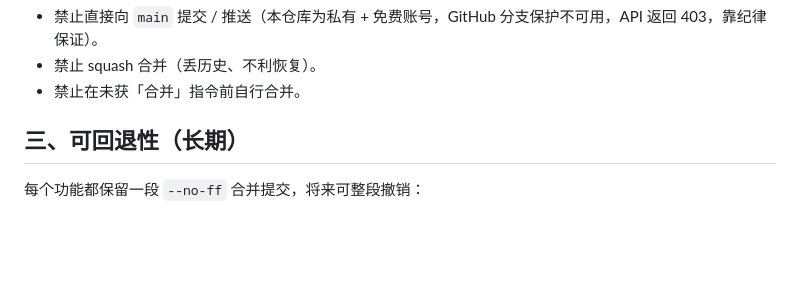
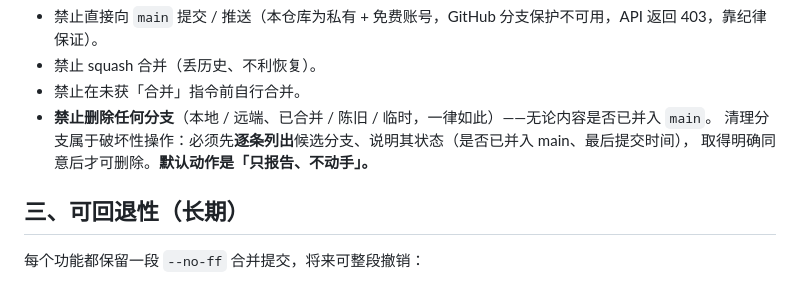
Before and after one commit to kunge9106/self_clipboard, a Markdown page: CONTRIBUTING.md, the part around the change. GitHub-like rendering; blank space fills up the shorter version.

```diff
--- a/CONTRIBUTING.md
+++ b/CONTRIBUTING.md
@@ -46,6 +46,9 @@ chore/<短描述>      构建/杂项     chore/bump-version
 - 禁止直接向 `main` 提交 / 推送（本仓库为私有 + 免费账号，GitHub 分支保护不可用，API 返回 403，靠纪律保证）。
 - 禁止 squash 合并（丢历史、不利恢复）。
 - 禁止在未获「合并」指令前自行合并。
+- **禁止删除任何分支**（本地 / 远端、已合并 / 陈旧 / 临时，一律如此）——无论内容是否已并入 `main`。
+  清理分支属于破坏性操作：必须先**逐条列出**候选分支、说明其状态（是否已并入 main、最后提交时间），
+  取得明确同意后才可删除。**默认动作是「只报告、不动手」。**
 
 ## 三、可回退性（长期）
 
```
Also changed, not shown: CHANGELOG.md (+20 -19 lines).
